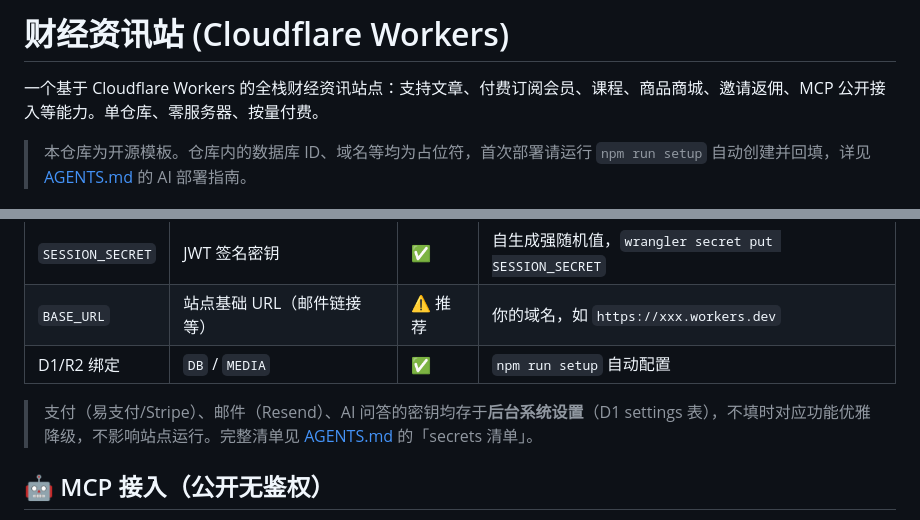
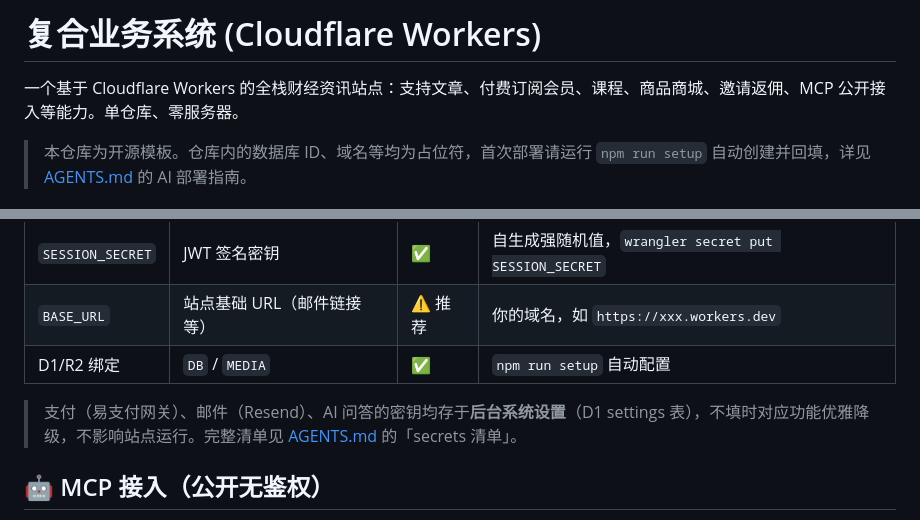
Before and after one commit to aibochinese001/composite-business-worker, a Markdown page: README.md, 2 parts joined by grey strips. Drawn GitHub-style.

```diff
--- a/README.md
+++ b/README.md
@@ -1,6 +1,6 @@
-# 财经资讯站 (Cloudflare Workers)
+# 复合业务系统 (Cloudflare Workers)
 
-一个基于 Cloudflare Workers 的全栈财经资讯站点：支持文章、付费订阅会员、课程、商品商城、邀请返佣、MCP 公开接入等能力。单仓库、零服务器、按量付费。
+一个基于 Cloudflare Workers 的全栈财经资讯站点：支持文章、付费订阅会员、课程、商品商城、邀请返佣、MCP 公开接入等能力。单仓库、零服务器。
 
 > 本仓库为开源模板。仓库内的数据库 ID、域名等均为占位符，首次部署请运行 `npm run setup` 自动创建并回填，详见 [AGENTS.md](./AGENTS.md) 的 AI 部署指南。
 
@@ -69,7 +69,7 @@ npm run deploy
 | `BASE_URL` | 站点基础 URL（邮件链接等） | ⚠️ 推荐 | 你的域名，如 `https://xxx.workers.dev` |
 | D1/R2 绑定 | `DB` / `MEDIA` | ✅ | `npm run setup` 自动配置 |
 
-> 支付（易支付/Stripe）、邮件（Resend）、AI 问答的密钥均存于**后台系统设置**（D1 settings 表），不填时对应功能优雅降级，不影响站点运行。完整清单见 [AGENTS.md](./AGENTS.md) 的「secrets 清单」。
+> 支付（易支付网关）、邮件（Resend）、AI 问答的密钥均存于**后台系统设置**（D1 settings 表），不填时对应功能优雅降级，不影响站点运行。完整清单见 [AGENTS.md](./AGENTS.md) 的「secrets 清单」。
 
 ## 🤖 MCP 接入（公开无鉴权）
 
```
